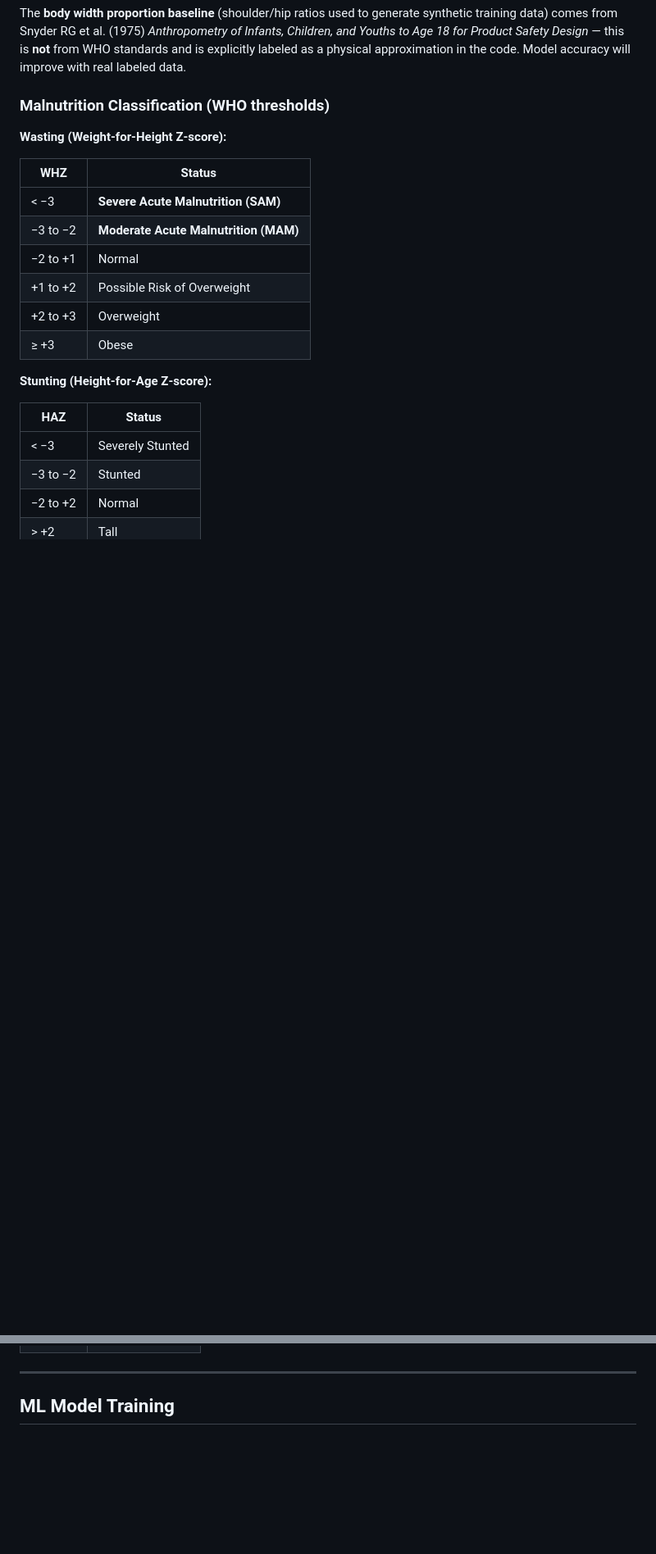
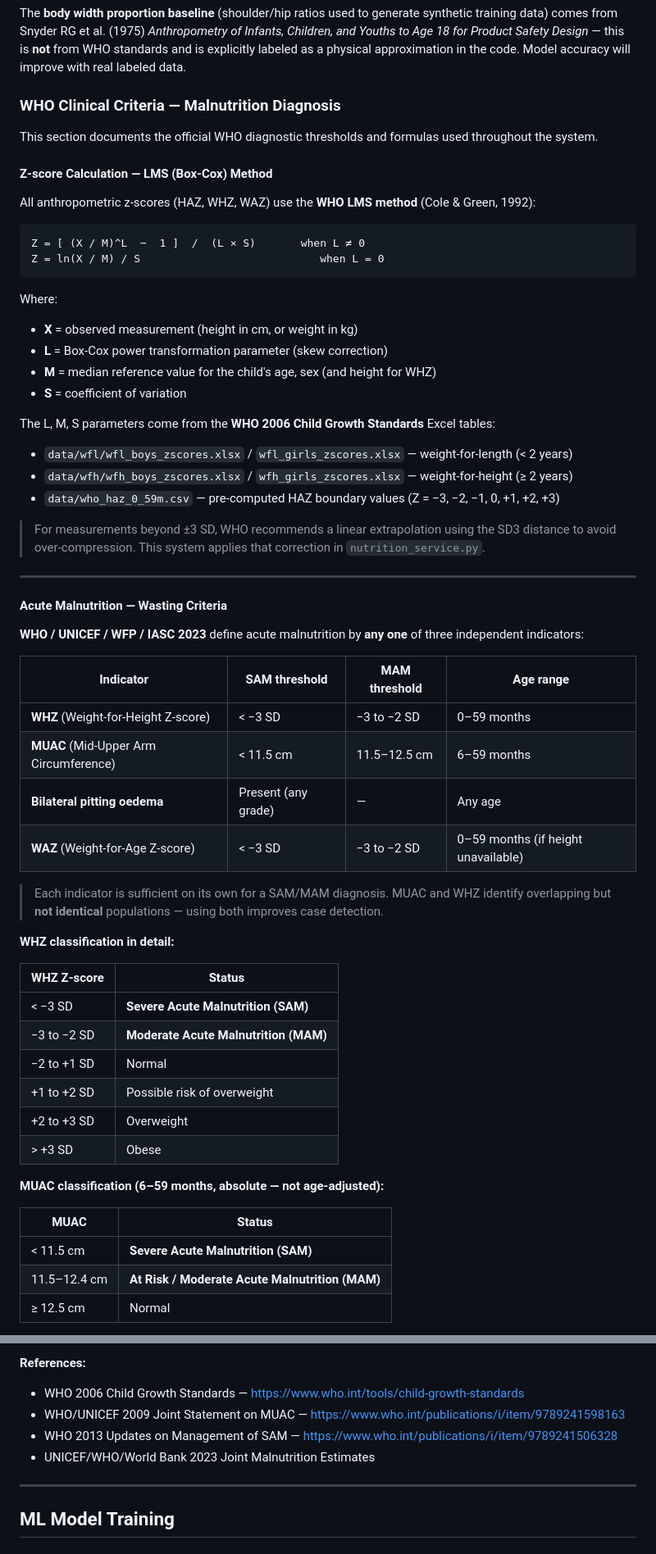
Before and after one commit to Kushal-11/child-growth-monitor, a Markdown page: README.md, 2 parts joined by grey strips. Shown at 82% size. Drawn GitHub-style; blank space fills up the shorter version.

Commit message:
Expand README with WHO clinical criteria and diagnostic formulas
Add comprehensive section covering:
- LMS (Box-Cox) z-score formula with L, M, S parameters explained
- SAM/MAM diagnosis: WHZ, MUAC, bilateral oedema, WAZ thresholds
- Stunting (HAZ) and underweight (WAZ) classification tables
- MUAC absolute thresholds (6-59 months, WHO/UNICEF 2009)
- MUAC estimation formula with calibration rationale
- Summary table of all indicators and SAM thresholds
- References: WHO 2006, WHO/UNICEF 2009, WHO 2013, UNICEF 2023

````diff
--- a/README.md
+++ b/README.md
@@ -470,24 +470,63 @@ All classification thresholds and training labels are derived from official WHO
 
 The **body width proportion baseline** (shoulder/hip ratios used to generate synthetic training data) comes from Snyder RG et al. (1975) *Anthropometry of Infants, Children, and Youths to Age 18 for Product Safety Design* — this is **not** from WHO standards and is explicitly labeled as a physical approximation in the code. Model accuracy will improve with real labeled data.
 
-### Malnutrition Classification (WHO thresholds)
+### WHO Clinical Criteria — Malnutrition Diagnosis
 
-**Wasting (Weight-for-Height Z-score):**
+This section documents the official WHO diagnostic thresholds and formulas used throughout the system.
 
-| WHZ | Status |
-|-----|--------|
-| < −3 | **Severe Acute Malnutrition (SAM)** |
-| −3 to −2 | **Moderate Acute Malnutrition (MAM)** |
-| −2 to +1 | Normal |
-| +1 to +2 | Possible Risk of Overweight |
-| +2 to +3 | Overweight |
-| ≥ +3 | Obese |
+#### Z-score Calculation — LMS (Box-Cox) Method
 
-**Stunting (Height-for-Age Z-score):**
+All anthropometric z-scores (HAZ, WHZ, WAZ) use the **WHO LMS method** (Cole & Green, 1992):
 
-| HAZ | Status |
-|-----|--------|
-| < −3 | Severely Stunted |
-| −3 to −2 | Stunted |
-| −2 to +2 | Normal |
-| > +2 | Tall |
+```
+Z = [ (X / M)^L  −  1 ]  /  (L × S)       when L ≠ 0
+Z = ln(X / M) / S                            when L = 0
+```
+
+Where:
+- **X** = observed measurement (height in cm, or weight in kg)
+- **L** = Box-Cox power transformation parameter (skew correction)
+- **M** = median reference value for the child's age, sex (and height for WHZ)
+- **S** = coefficient of variation
+
+The L, M, S parameters come from the **WHO 2006 Child Growth Standards** Excel tables:
+- `data/wfl/wfl_boys_zscores.xlsx` / `wfl_girls_zscores.xlsx` — weight-for-length (< 2 years)
+- `data/wfh/wfh_boys_zscores.xlsx` / `wfh_girls_zscores.xlsx` — weight-for-height (≥ 2 years)
+- `data/who_haz_0_59m.csv` — pre-computed HAZ boundary values (Z = −3, −2, −1, 0, +1, +2, +3)
+
+> For measurements beyond ±3 SD, WHO recommends a linear extrapolation using the SD3 distance to avoid over-compression. This system applies that correction in `nutrition_service.py`.
+
+---
+
+#### Acute Malnutrition — Wasting Criteria
+
+**WHO / UNICEF / WFP / IASC 2023** define acute malnutrition by **any one** of three independent indicators:
+
+| Indicator | SAM threshold | MAM threshold | Age range |
+|-----------|--------------|---------------|-----------|
+| **WHZ** (Weight-for-Height Z-score) | < −3 SD | −3 to −2 SD | 0–59 months |
+| **MUAC** (Mid-Upper Arm Circumference) | < 11.5 cm | 11.5–12.5 cm | 6–59 months |
+| **Bilateral pitting oedema** | Present (any grade) | — | Any age |
+| **WAZ** (Weight-for-Age Z-score) | < −3 SD | −3 to −2 SD | 0–59 months (if height unavailable) |
+
+> Each indicator is sufficient on its own for a SAM/MAM diagnosis. MUAC and WHZ identify overlapping but **not identical** populations — using both improves case detection.
+
+**WHZ classification in detail:**
+
+| WHZ Z-score | Status |
+|-------------|--------|
+| < −3 SD | **Severe Acute Malnutrition (SAM)** |
+| −3 to −2 SD | **Moderate Acute Malnutrition (MAM)** |
+| −2 to +1 SD | Normal |
+| +1 to +2 SD | Possible risk of overweight |
+| +2 to +3 SD | Overweight |
+| > +3 SD | Obese |
+
+**MUAC classification (6–59 months, absolute — not age-adjusted):**
+
+| MUAC | Status |
+|------|--------|
+| < 11.5 cm | **Severe Acute Malnutrition (SAM)** |
+| 11.5–12.4 cm | **At Risk / Moderate Acute Malnutrition (MAM)** |
+| ≥ 12.5 cm | Normal |
+
@@ -494,3 +593,8 @@ The **body width proportion baseline** (shoulder/hip ratios used to generate syn
+**References:**
+- WHO 2006 Child Growth Standards — https://www.who.int/tools/child-growth-standards
+- WHO/UNICEF 2009 Joint Statement on MUAC — https://www.who.int/publications/i/item/9789241598163
+- WHO 2013 Updates on Management of SAM — https://www.who.int/publications/i/item/9789241506328
+- UNICEF/WHO/World Bank 2023 Joint Malnutrition Estimates
 
 ---
 
````
Also changed, not shown: other parts of README.md (+60 -0 lines).
